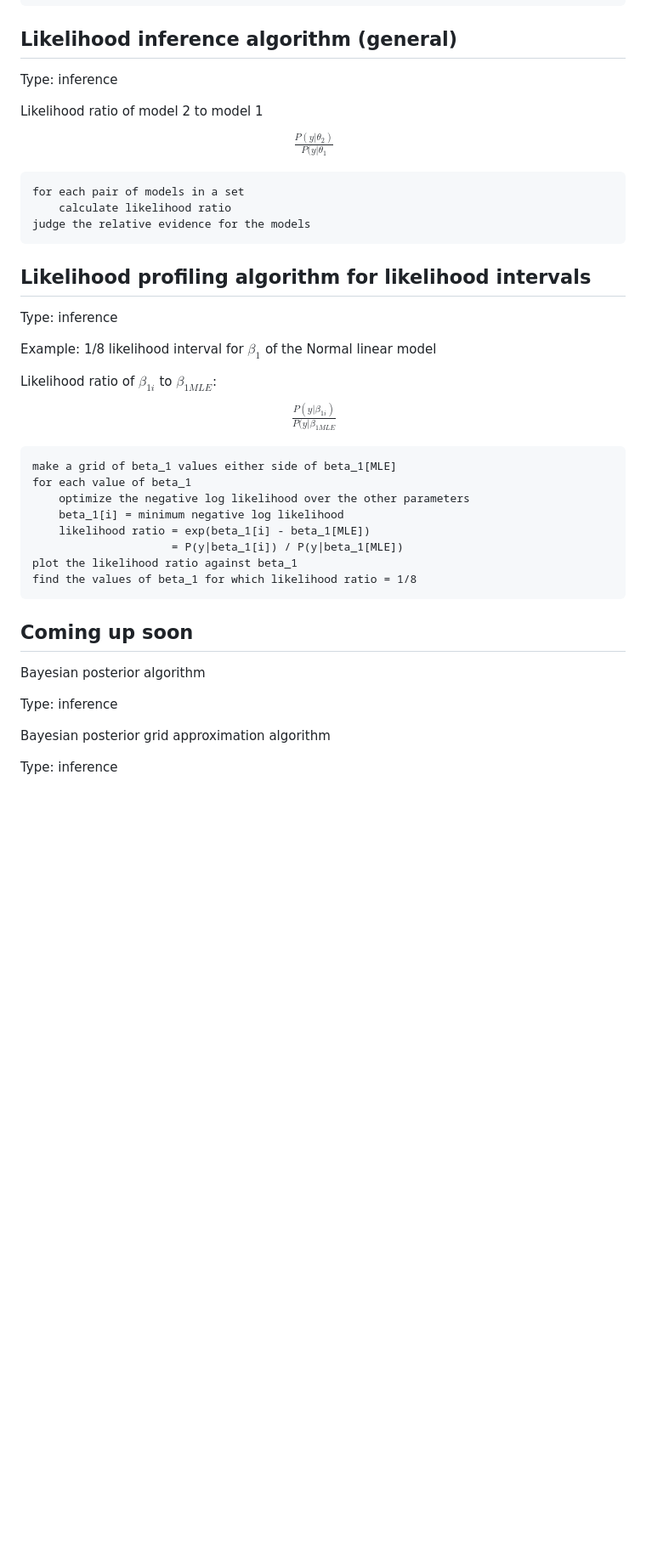
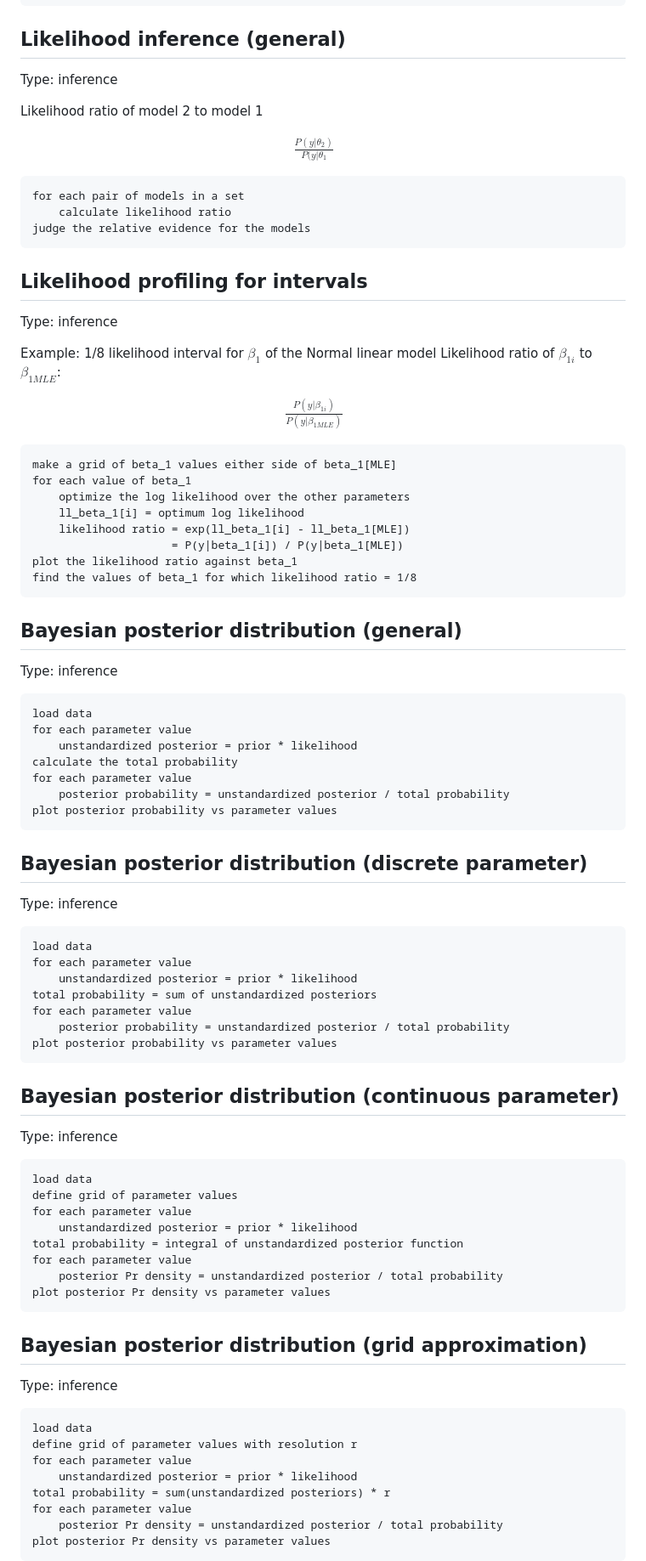
Before and after one commit to EBIO5460Fall2024/class-materials, a Markdown page: 00_fundamental_algorithms.md, the part around the change printed below. Shown: that part at 85% size. Drawn GitHub-style; blank space fills up the shorter version.

Commit message:
Add Bayesian algorithms

````diff
--- a/00_fundamental_algorithms.md
+++ b/00_fundamental_algorithms.md
@@ -380,17 +380,17 @@ optim(p=start_pars, lm_nll, y=y, x=x)
 
 
 
-## Likelihood inference algorithm (general)
+## Likelihood inference (general)
 
 Type: inference
 
 Likelihood ratio of model 2 to model 1
+
 $$
 \begin{flalign}
 \frac{P(y|\theta_2)}{P(y|\theta_1} &&
 \end{flalign}
 $$
-
 
 ```
 for each pair of models in a set
@@ -400,27 +400,25 @@ judge the relative evidence for the models
 
 
 
-## Likelihood profiling algorithm for likelihood intervals
+## Likelihood profiling for intervals
 
 Type: inference
 
 Example: 1/8 likelihood interval for $\beta_1$ of the Normal linear model
+Likelihood ratio of $\beta_{1i}$ to $\beta_{1MLE}$:
 
-
-
-Likelihood ratio of $\beta_{1i}$ to $\beta_{1MLE}$:
 $$
 \begin{flalign}
-\frac{P(y|\beta_{1i})}{P(y|\beta_{1MLE}} &&
+\frac{P(y|\beta_{1i})}{P(y|\beta_{1MLE})} &&
 \end{flalign}
 $$
 
 ```
 make a grid of beta_1 values either side of beta_1[MLE]
 for each value of beta_1
-    optimize the negative log likelihood over the other parameters
-    beta_1[i] = minimum negative log likelihood
-    likelihood ratio = exp(beta_1[i] - beta_1[MLE])
+    optimize the log likelihood over the other parameters
+    ll_beta_1[i] = optimum log likelihood
+    likelihood ratio = exp(ll_beta_1[i] - ll_beta_1[MLE])
                      = P(y|beta_1[i]) / P(y|beta_1[MLE])
 plot the likelihood ratio against beta_1
 find the values of beta_1 for which likelihood ratio = 1/8
@@ -428,16 +426,69 @@ find the values of beta_1 for which likelihood ratio = 1/8
 
 
 
-## Coming up soon
-
-Bayesian posterior algorithm
+## Bayesian posterior distribution (general)
 
 Type: inference
 
+```
+load data
+for each parameter value
+    unstandardized posterior = prior * likelihood
+calculate the total probability
+for each parameter value
+    posterior probability = unstandardized posterior / total probability
+plot posterior probability vs parameter values
+```
 
 
-Bayesian posterior grid approximation algorithm
+
+## Bayesian posterior distribution (discrete parameter)
 
 Type: inference
 
+```
+load data
+for each parameter value
+    unstandardized posterior = prior * likelihood
+total probability = sum of unstandardized posteriors
+for each parameter value
+    posterior probability = unstandardized posterior / total probability
+plot posterior probability vs parameter values
+```
 
+
+
+## Bayesian posterior distribution (continuous parameter)
+
+Type: inference
+
+```
+load data
+define grid of parameter values
+for each parameter value
+    unstandardized posterior = prior * likelihood
+total probability = integral of unstandardized posterior function
+for each parameter value
+    posterior Pr density = unstandardized posterior / total probability
+plot posterior Pr density vs parameter values
+```
+
+
+
+## Bayesian posterior distribution (grid approximation)
+
+Type: inference
+
+```
+load data
+define grid of parameter values with resolution r
+for each parameter value
+    unstandardized posterior = prior * likelihood
+total probability = sum(unstandardized posteriors) * r
+for each parameter value
+    posterior Pr density = unstandardized posterior / total probability
+plot posterior Pr density vs parameter values
+```
+
+
+
````
Also changed, not shown: other parts of 00_fundamental_algorithms.md (+59 -23 lines).
